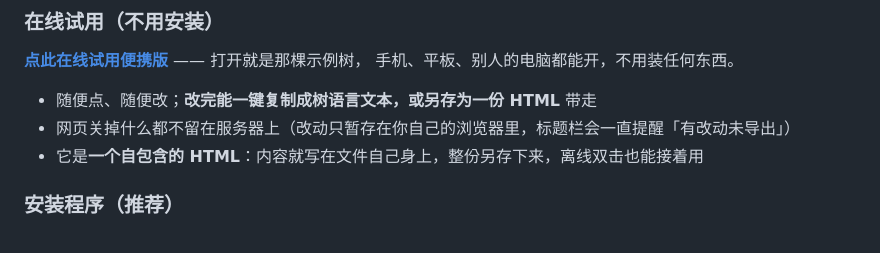
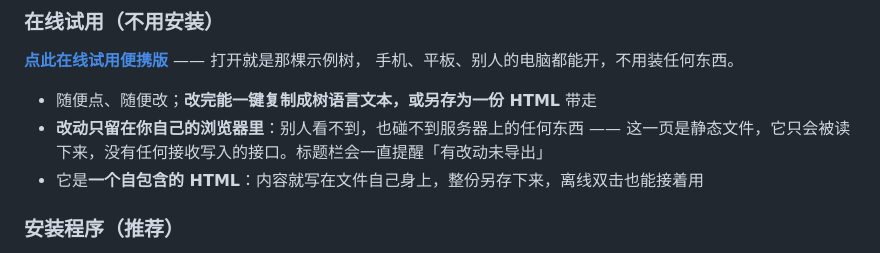
Before and after one commit to uky15498/ArborInversa, a Markdown page: README.md, the part around the change. Rendered like a GitHub page.

Commit message:
docs: README 说明「在线试用」页的改动只留在访客自己浏览器里
实测（模拟访客改动内容）：Store.save 返回 true（保存成功），但 fetch／xhr／beacon
一个写请求都没有；改动落在 localStorage。Pages 是静态托管，只会把文件发出去，
没有任何接收写入的接口 —— 访客既改不了线上的示例图，也看不到彼此的改动。

```diff
--- a/README.md
+++ b/README.md
@@ -18,7 +18,8 @@
 手机、平板、别人的电脑都能开，不用装任何东西。
 
 - 随便点、随便改；**改完能一键复制成树语言文本，或另存为一份 HTML** 带走
-- 网页关掉什么都不留在服务器上（改动只暂存在你自己的浏览器里，标题栏会一直提醒「有改动未导出」）
+- **改动只留在你自己的浏览器里**：别人看不到，也碰不到服务器上的任何东西 ——
+  这一页是静态文件，它只会被读下来，没有任何接收写入的接口。标题栏会一直提醒「有改动未导出」
 - 它是**一个自包含的 HTML**：内容就写在文件自己身上，整份另存下来，离线双击也能接着用
 
 ### 安装程序（推荐）
```
